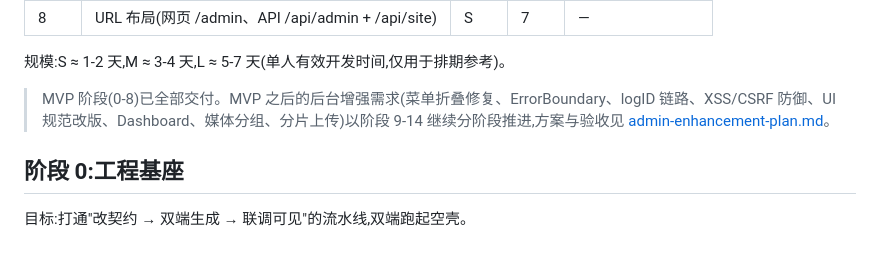
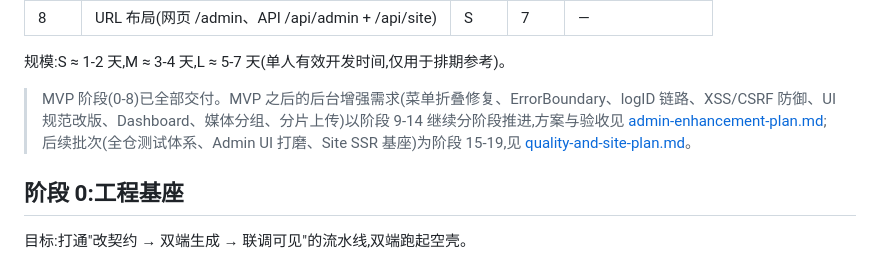
Before and after one commit to dkplus-pro/CMS-template, a Markdown page: docs/mvp-plan.md, the part around the change. GitHub-like rendering.

Commit message:
docs: delivery records for quality/site stages 15-19

```diff
--- a/docs/mvp-plan.md
+++ b/docs/mvp-plan.md
@@ -56,7 +56,7 @@ MVP 目标:交付一个可登录、按角色控权、可管理用户/角色/菜
 
 规模:S ≈ 1-2 天,M ≈ 3-4 天,L ≈ 5-7 天(单人有效开发时间,仅用于排期参考)。
 
-> MVP 阶段(0-8)已全部交付。MVP 之后的后台增强需求(菜单折叠修复、ErrorBoundary、logID 链路、XSS/CSRF 防御、UI 规范改版、Dashboard、媒体分组、分片上传)以阶段 9-14 继续分阶段推进,方案与验收见 [admin-enhancement-plan.md](./admin-enhancement-plan.md)。
+> MVP 阶段(0-8)已全部交付。MVP 之后的后台增强需求(菜单折叠修复、ErrorBoundary、logID 链路、XSS/CSRF 防御、UI 规范改版、Dashboard、媒体分组、分片上传)以阶段 9-14 继续分阶段推进,方案与验收见 [admin-enhancement-plan.md](./admin-enhancement-plan.md);后续批次(全仓测试体系、Admin UI 打磨、Site SSR 基座)为阶段 15-19,见 [quality-and-site-plan.md](./quality-and-site-plan.md)。
 
 ## 阶段 0:工程基座
 
```
Also changed, not shown: AGENTS.md (+1 -1 lines), docs/quality-and-site-plan.md (added, +180 -0 lines).
